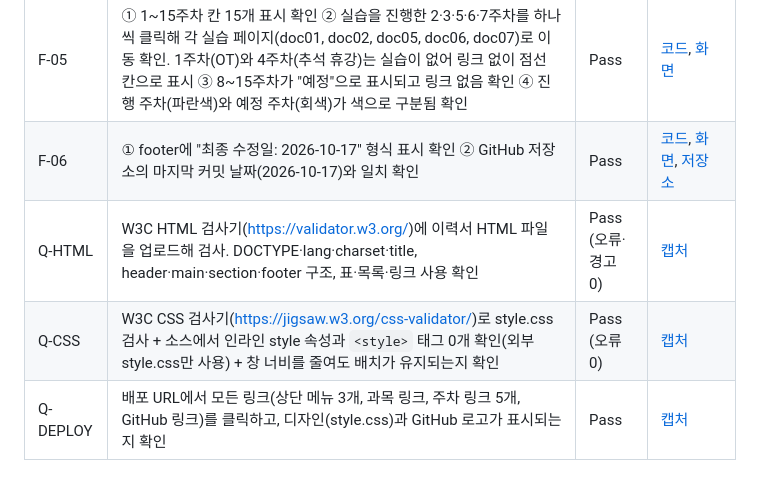
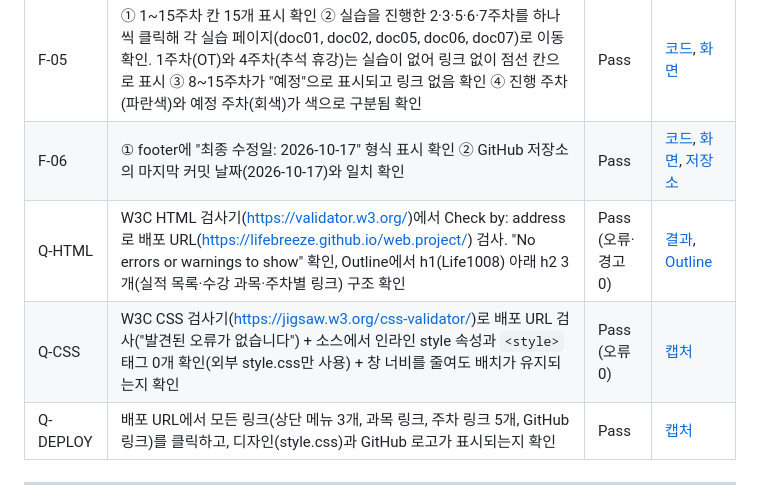
Before and after one commit to LifeBreeze/web.project, a Markdown page: REPORT.md, the part around the change. GitHub-like rendering.

Commit message:
2026-10-17

```diff
--- a/REPORT.md
+++ b/REPORT.md
@@ -18,8 +18,8 @@
 | F-04 | ① 2026-2 수강 과목 6개가 목록(`<ul>`)으로 표시됨 확인 ② 과목마다 과목명과 전공/교양 표시 확인 ③ 「웹프로그래밍 및 AI에이전트 활용」 클릭 시 F-05 영역(#weekly)으로 이동 확인 | Pass | [캡처](images/check_F04.png) |
 | F-05 | ① 1~15주차 칸 15개 표시 확인 ② 실습을 진행한 2·3·5·6·7주차를 하나씩 클릭해 각 실습 페이지(doc01, doc02, doc05, doc06, doc07)로 이동 확인. 1주차(OT)와 4주차(추석 휴강)는 실습이 없어 링크 없이 점선 칸으로 표시 ③ 8~15주차가 "예정"으로 표시되고 링크 없음 확인 ④ 진행 주차(파란색)와 예정 주차(회색)가 색으로 구분됨 확인 | Pass | [코드](images/check_F05.0.png), [화면](images/check_F05.1.png) |
 | F-06 | ① footer에 "최종 수정일: 2026-10-17" 형식 표시 확인 ② GitHub 저장소의 마지막 커밋 날짜(2026-10-17)와 일치 확인 | Pass | [코드](images/check_F06.0.png), [화면](images/check_F06.1.png), [저장소](images/check_F06.2.png) |
-| Q-HTML | W3C HTML 검사기(https://validator.w3.org/)에 이력서 HTML 파일을 업로드해 검사. DOCTYPE·lang·charset·title, header·main·section·footer 구조, 표·목록·링크 사용 확인 | Pass (오류·경고 0) | [캡처](images/check_html.png) |
-| Q-CSS | W3C CSS 검사기(https://jigsaw.w3.org/css-validator/)로 style.css 검사 + 소스에서 인라인 style 속성과 `<style>` 태그 0개 확인(외부 style.css만 사용) + 창 너비를 줄여도 배치가 유지되는지 확인 | Pass (오류 0) | [캡처](images/check_style.css.png) |
+| Q-HTML | W3C HTML 검사기(https://validator.w3.org/)에서 Check by: address로 배포 URL(https://lifebreeze.github.io/web.project/) 검사. "No errors or warnings to show" 확인, Outline에서 h1(Life1008) 아래 h2 3개(실적 목록·수강 과목·주차별 링크) 구조 확인 | Pass (오류·경고 0) | [결과](images/check_html.1.png), [Outline](images/check_html.2.png) |
+| Q-CSS | W3C CSS 검사기(https://jigsaw.w3.org/css-validator/)로 배포 URL 검사("발견된 오류가 없습니다") + 소스에서 인라인 style 속성과 `<style>` 태그 0개 확인(외부 style.css만 사용) + 창 너비를 줄여도 배치가 유지되는지 확인 | Pass (오류 0) | [캡처](images/check_style.css.png) |
 | Q-DEPLOY | 배포 URL에서 모든 링크(상단 메뉴 3개, 과목 링크, 주차 링크 5개, GitHub 링크)를 클릭하고, 디자인(style.css)과 GitHub 로고가 표시되는지 확인 | Pass | [캡처](images/check_deploy.png) |
 
 ---
```
